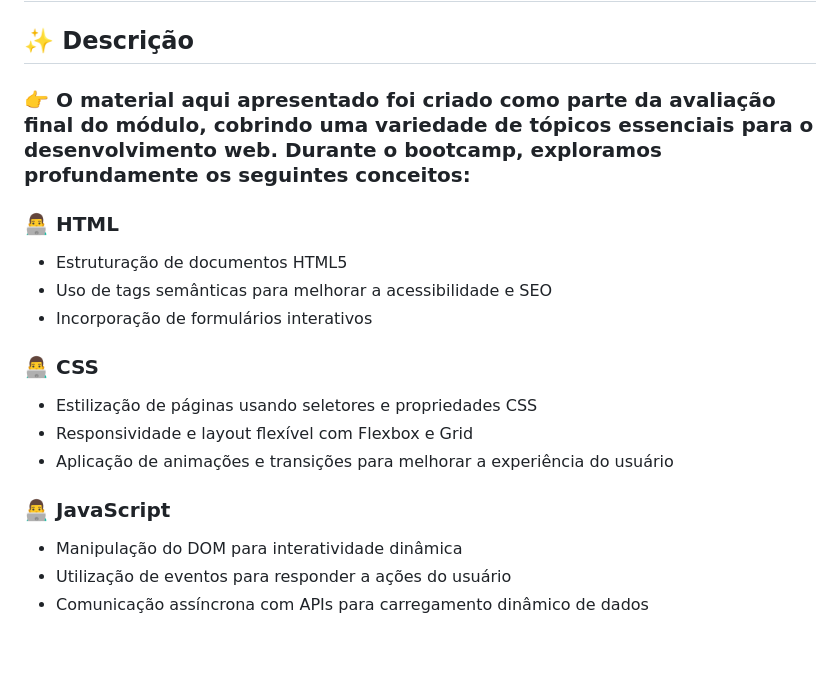
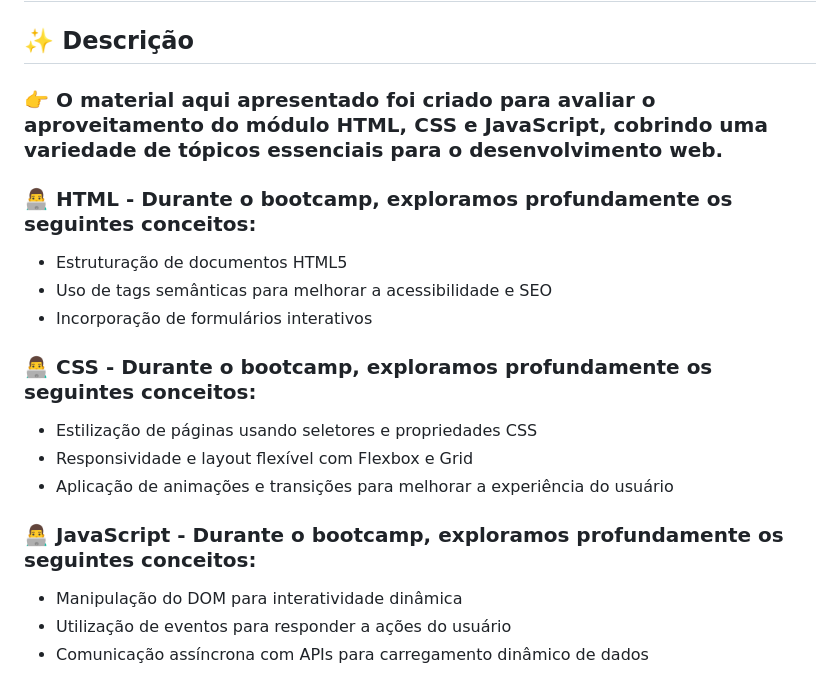
Before and after one commit to alfecjo/bootcamp-santander-soulcode-universia, a Markdown page: README.md, the part around the change. GitHub-like rendering; blank space fills up the shorter version.

```diff
--- a/README.md
+++ b/README.md
@@ -2,19 +2,19 @@
 
 ## ✨ Descrição
 
-### 👉 O material aqui apresentado foi criado como parte da avaliação final do módulo, cobrindo uma variedade de tópicos essenciais para o desenvolvimento web. Durante o bootcamp, exploramos profundamente os seguintes conceitos:
+### 👉 O material aqui apresentado foi criado para avaliar o aproveitamento do módulo HTML, CSS e JavaScript, cobrindo uma variedade de tópicos essenciais para o desenvolvimento web.
 
-### 👨‍💻 HTML
+### 👨‍💻 HTML - Durante o bootcamp, exploramos profundamente os seguintes conceitos:
 - Estruturação de documentos HTML5
 - Uso de tags semânticas para melhorar a acessibilidade e SEO
 - Incorporação de formulários interativos
 
-### 👨‍💻 CSS
+### 👨‍💻 CSS - Durante o bootcamp, exploramos profundamente os seguintes conceitos:
 - Estilização de páginas usando seletores e propriedades CSS
 - Responsividade e layout flexível com Flexbox e Grid
 - Aplicação de animações e transições para melhorar a experiência do usuário
 
-### 👨‍💻 JavaScript
+### 👨‍💻 JavaScript - Durante o bootcamp, exploramos profundamente os seguintes conceitos:
 - Manipulação do DOM para interatividade dinâmica
 - Utilização de eventos para responder a ações do usuário
 - Comunicação assíncrona com APIs para carregamento dinâmico de dados
```
